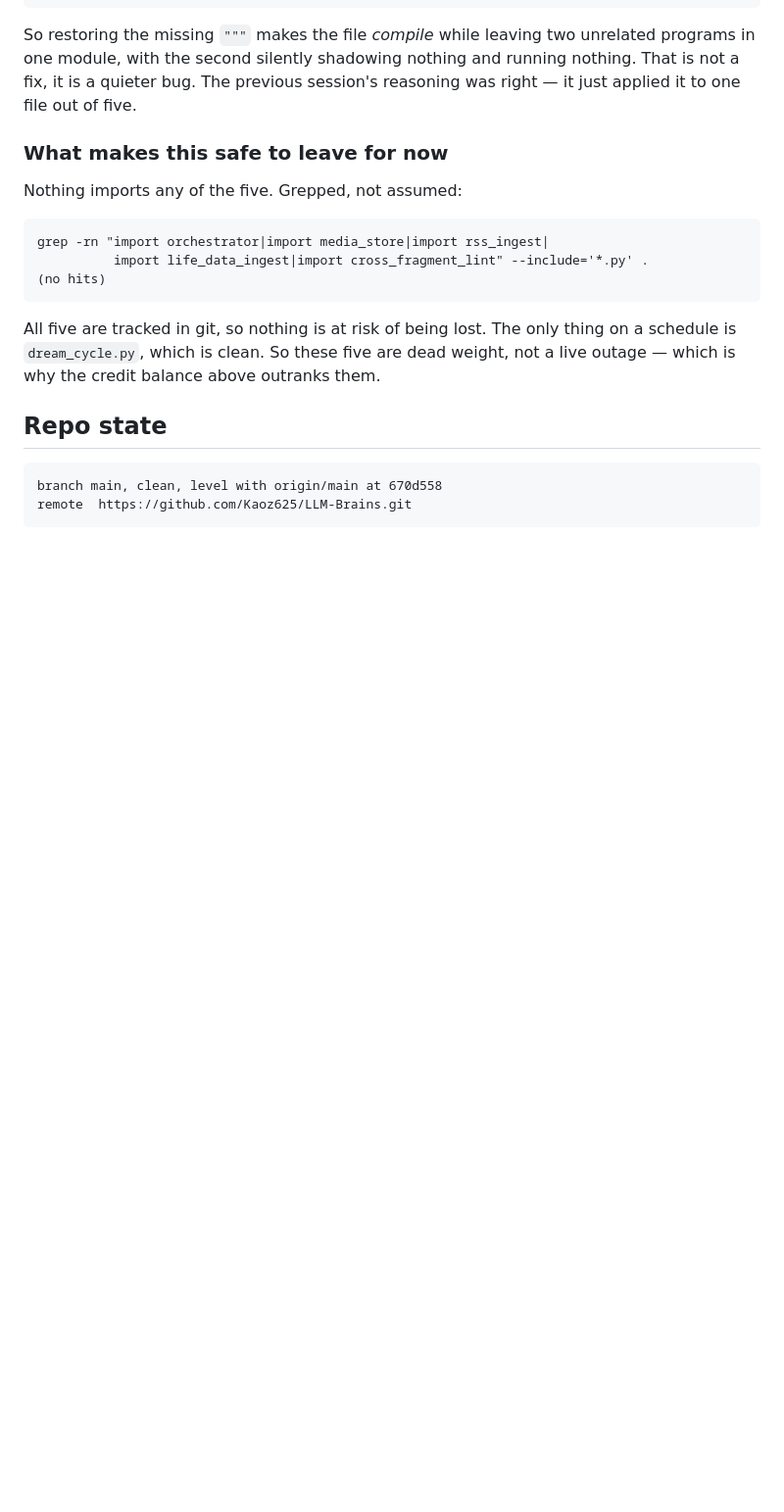
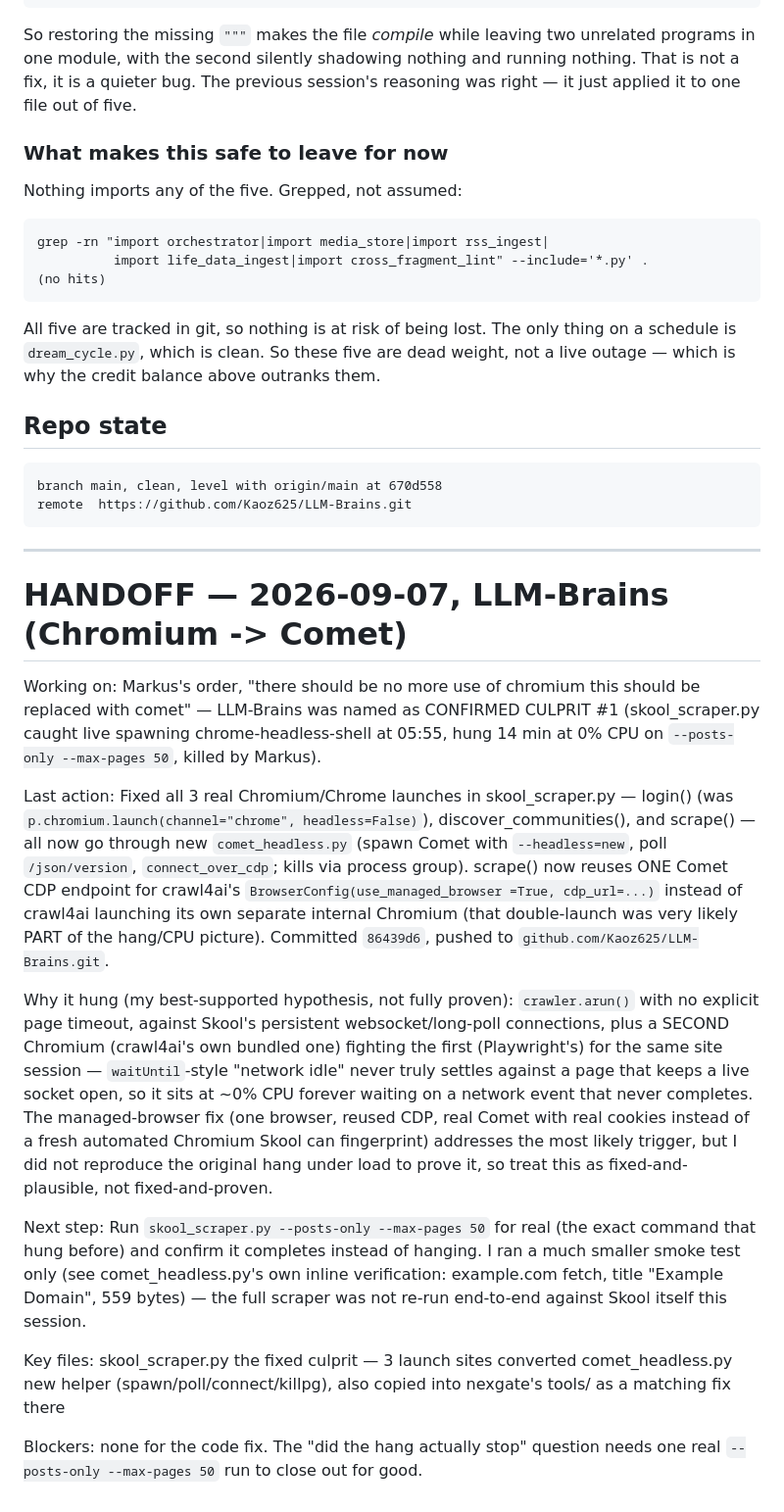
Before and after one commit to Kaoz625/LLM-Brains, a Markdown page: .claude/handoff.md, the part around the change. Shown at 98% size. Drawn GitHub-style; blank space fills up the shorter version.

Commit message:
Append handoff: Chromium -> Comet fix in skool_scraper.py
Co-Authored-By: Claude Opus 5 (1M context) <noreply@anthropic.com>

```diff
--- a/.claude/handoff.md
+++ b/.claude/handoff.md
@@ -129,3 +129,47 @@ not a live outage — which is why the credit balance above outranks them.
 
     branch main, clean, level with origin/main at 670d558
     remote  https://github.com/Kaoz625/LLM-Brains.git
+
+---
+
+# HANDOFF — 2026-09-07, LLM-Brains (Chromium -> Comet)
+
+Working on: Markus's order, "there should be no more use of chromium this
+should be replaced with comet" — LLM-Brains was named as CONFIRMED CULPRIT #1
+(skool_scraper.py caught live spawning chrome-headless-shell at 05:55, hung 14
+min at 0% CPU on `--posts-only --max-pages 50`, killed by Markus).
+
+Last action: Fixed all 3 real Chromium/Chrome launches in skool_scraper.py —
+login() (was `p.chromium.launch(channel="chrome", headless=False)`),
+discover_communities(), and scrape() — all now go through new
+`comet_headless.py` (spawn Comet with `--headless=new`, poll
+`/json/version`, `connect_over_cdp`; kills via process group). scrape() now
+reuses ONE Comet CDP endpoint for crawl4ai's `BrowserConfig(use_managed_browser
+=True, cdp_url=...)` instead of crawl4ai launching its own separate internal
+Chromium (that double-launch was very likely PART of the hang/CPU picture).
+Committed `86439d6`, pushed to `github.com/Kaoz625/LLM-Brains.git`.
+
+Why it hung (my best-supported hypothesis, not fully proven): `crawler.arun()`
+with no explicit page timeout, against Skool's persistent websocket/long-poll
+connections, plus a SECOND Chromium (crawl4ai's own bundled one) fighting the
+first (Playwright's) for the same site session — `waitUntil`-style "network
+idle" never truly settles against a page that keeps a live socket open, so it
+sits at ~0% CPU forever waiting on a network event that never completes. The
+managed-browser fix (one browser, reused CDP, real Comet with real cookies
+instead of a fresh automated Chromium Skool can fingerprint) addresses the
+most likely trigger, but I did not reproduce the original hang under load to
+prove it, so treat this as fixed-and-plausible, not fixed-and-proven.
+
+Next step: Run `skool_scraper.py --posts-only --max-pages 50` for real (the
+exact command that hung before) and confirm it completes instead of hanging.
+I ran a much smaller smoke test only (see comet_headless.py's own inline
+verification: example.com fetch, title "Example Domain", 559 bytes) — the
+full scraper was not re-run end-to-end against Skool itself this session.
+
+Key files:
+  skool_scraper.py    the fixed culprit — 3 launch sites converted
+  comet_headless.py   new helper (spawn/poll/connect/killpg), also copied
+                       into nexgate's tools/ as a matching fix there
+
+Blockers: none for the code fix. The "did the hang actually stop" question
+needs one real `--posts-only --max-pages 50` run to close out for good.
```
